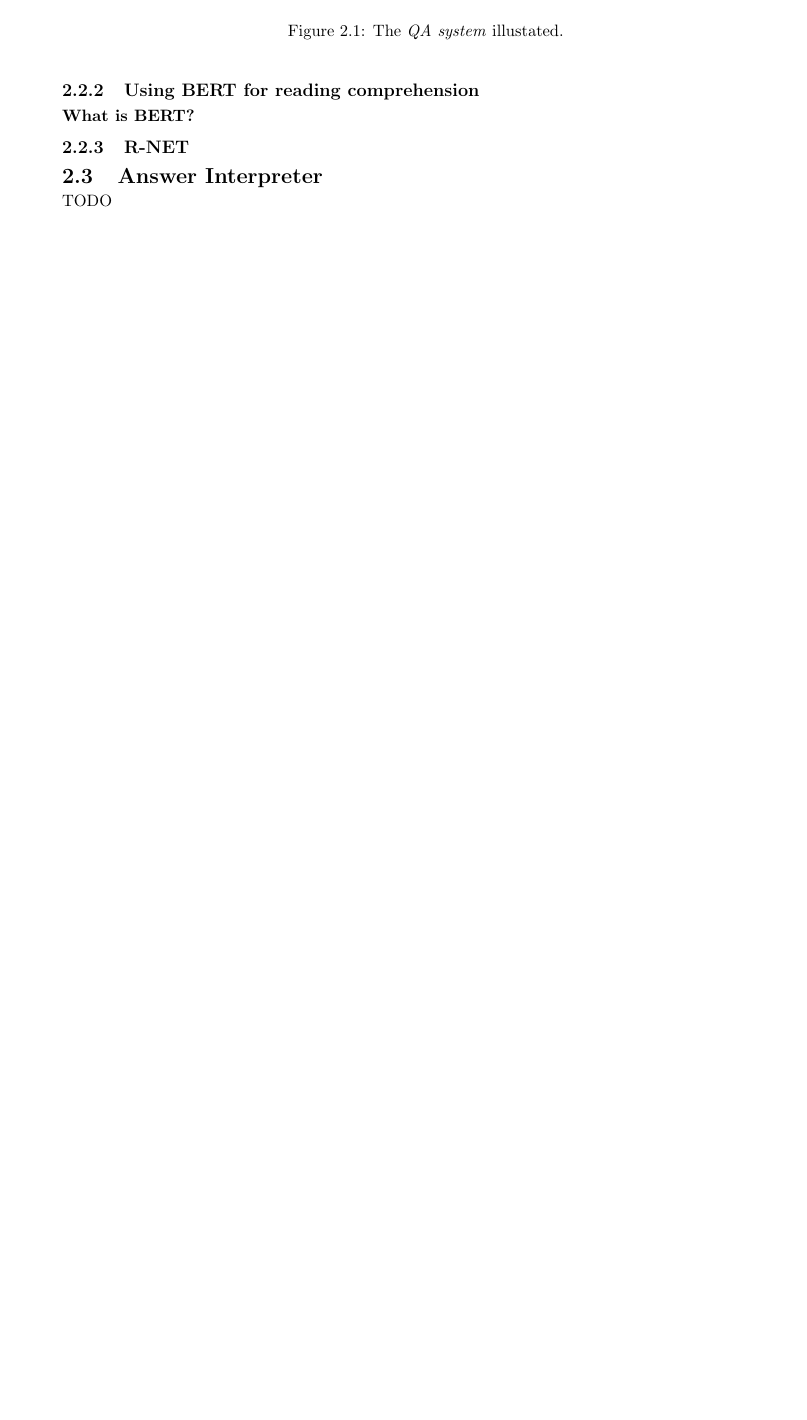
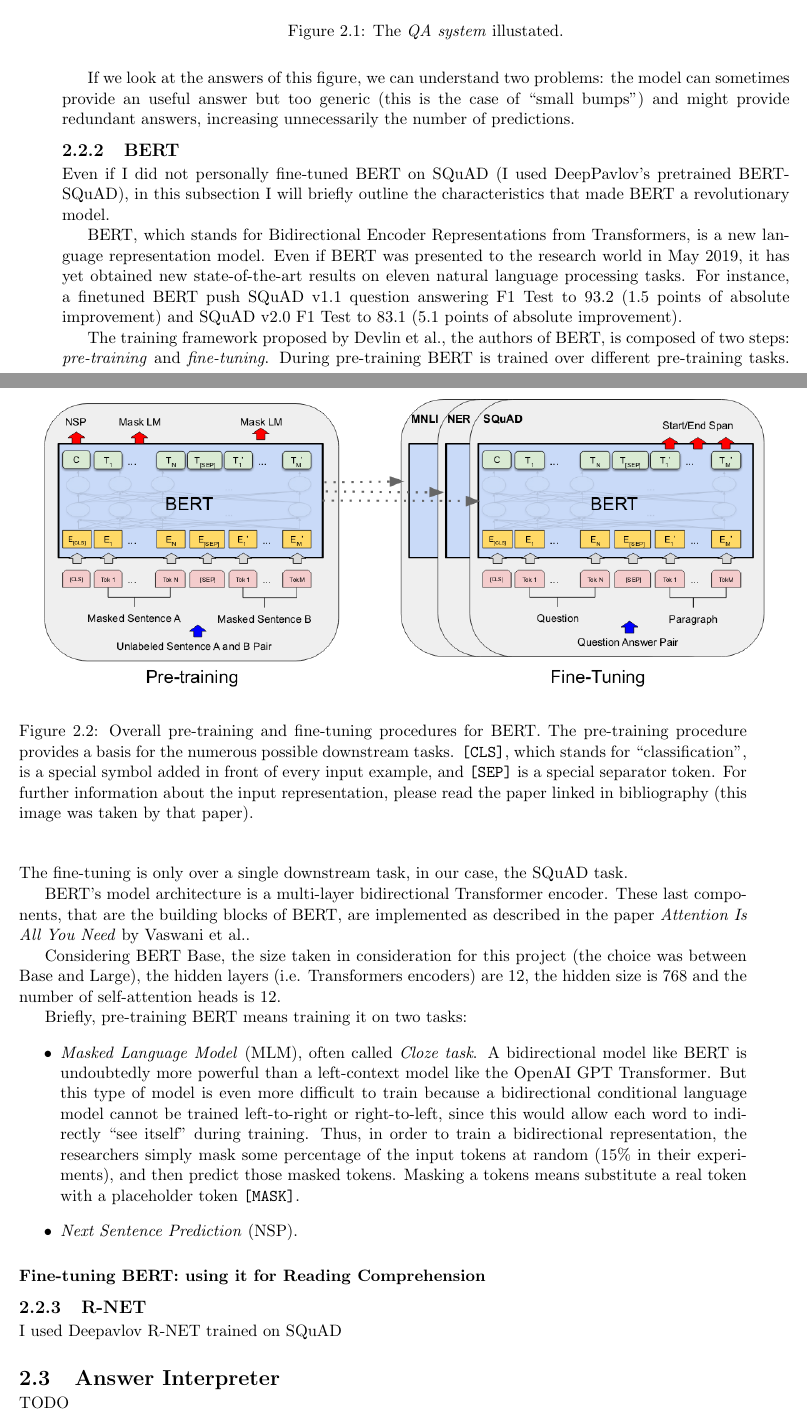
Before and after one commit to niksart/BachelorThesis, a LaTeX thesis (latex/sartorato_nicola_laurea_2018-2019.tex, which reads latex/bert_explained.tex, latex/methods.tex, latex/rnet_explained.tex): part of page 9 of 11 before the commit and two parts of pages 9 and 10 of 12 after it, the two joined at a grey line, cut so that both start at the same text, the shorter picture padded with empty space. Compiled offline with pdfLaTeX.

Commit message:
Add bert explained

```diff
--- /dev/null
+++ b/latex/bert_explained.tex
@@ -0,0 +1,24 @@
+Even if I did not personally fine-tuned BERT on SQuAD (I used DeepPavlov's pretrained BERT-SQuAD), in this subsection I will briefly outline the characteristics that made BERT a revolutionary model.
+
+BERT, which stands for Bidirectional Encoder Representations from Transformers, is a new language representation model. Even if BERT was presented to the research world in May 2019, it has yet obtained new state-of-the-art results on eleven natural language processing tasks. For instance, a finetuned BERT push SQuAD v1.1 question answering F1 Test to 93.2 (1.5 points of absolute improvement) and SQuAD v2.0 F1 Test to 83.1 (5.1 points of absolute improvement).
+
+The training framework proposed by Devlin et al., the authors of BERT, is composed of two steps: \textit{pre-training} and \textit{fine-tuning}. During pre-training BERT is trained over different pre-training tasks. The fine-tuning is only over a single downstream task, in our case, the SQuAD task.
+
+BERT’s  model  architecture is a multi-layer bidirectional Transformer encoder. These last components, that are the building blocks of BERT, are implemented as described in the paper \textit{Attention Is All You Need} by Vaswani et al..
+
+Considering BERT Base, the size taken in consideration for this project (the choice was between Base and Large), the hidden layers (i.e. Transformers encoders) are 12, the hidden size is 768 and the number of self-attention heads is 12.
+
+\begin{figure}[t]
+\centering
+\includegraphics[width=18cm]{bert-for-squad-original-paper}
+\caption{Overall pre-training and fine-tuning procedures for BERT. The pre-training procedure provides a basis for the numerous possible downstream tasks. \texttt{[CLS]}, which stands for ``classification'', is a special symbol added in front of every input example, and \texttt{[SEP]} is a special separator token. For further information about the input representation, please read the paper linked in bibliography (this image was taken by that paper).}
+\medskip
+\end{figure}
+
+Briefly, pre-training BERT means training it on two tasks:
+\begin{itemize}
+  \item \textit{Masked Language Model} (MLM), often called \textit{Cloze task}. A bidirectional model like BERT is undoubtedly more powerful than a left-context model like the OpenAI GPT Transformer. But this type of model is even more difficult to train because a bidirectional conditional language model cannot be trained left-to-right or right-to-left, since this would allow each word to indirectly “see itself” during training. Thus, in order to train a bidirectional representation, the researchers simply mask some percentage of the input tokens at random (15\% in their experiments), and then predict those masked tokens. Masking a tokens means substitute a real token with a placeholder token \texttt{[MASK]}.
+  \item \textit{Next Sentence Prediction} (NSP).
+\end{itemize}
+
+\subsubsection{Fine-tuning BERT: using it for Reading Comprehension}
--- a/latex/methods.tex
+++ b/latex/methods.tex
@@ -31,10 +38,13 @@ The questions asked to the specified model over each sentence are of two types:
 \medskip
 \end{figure}
 
-\subsection{Using BERT for reading comprehension}
-\subsubsection{What is BERT?}
+If we look at the answers of this figure, we can understand two problems: the model can sometimes provide an useful answer but too generic (this is the case of ``small bumps'') and might provide redundant answers, increasing unnecessarily the number of predictions.
+
+\subsection{BERT}
+\input{bert_explained}
+
 \subsection{R-NET}
-
+\input{rnet_explained}
 
 \section{Answer Interpreter}
 \label{sec:answer_interpreter}
--- /dev/null
+++ b/latex/rnet_explained.tex
@@ -0,0 +1 @@
+I used Deepavlov R-NET trained on SQuAD
```
Also changed, not shown: latex/introduction.tex (+3 -3 lines), images/bert-feature-extraction-contextualized-embeddings.png (added), images/bert-for-squad-original-paper.png (added), images/bert-output-vector.png (added), latex/methods.tex (15 more changed lines).
